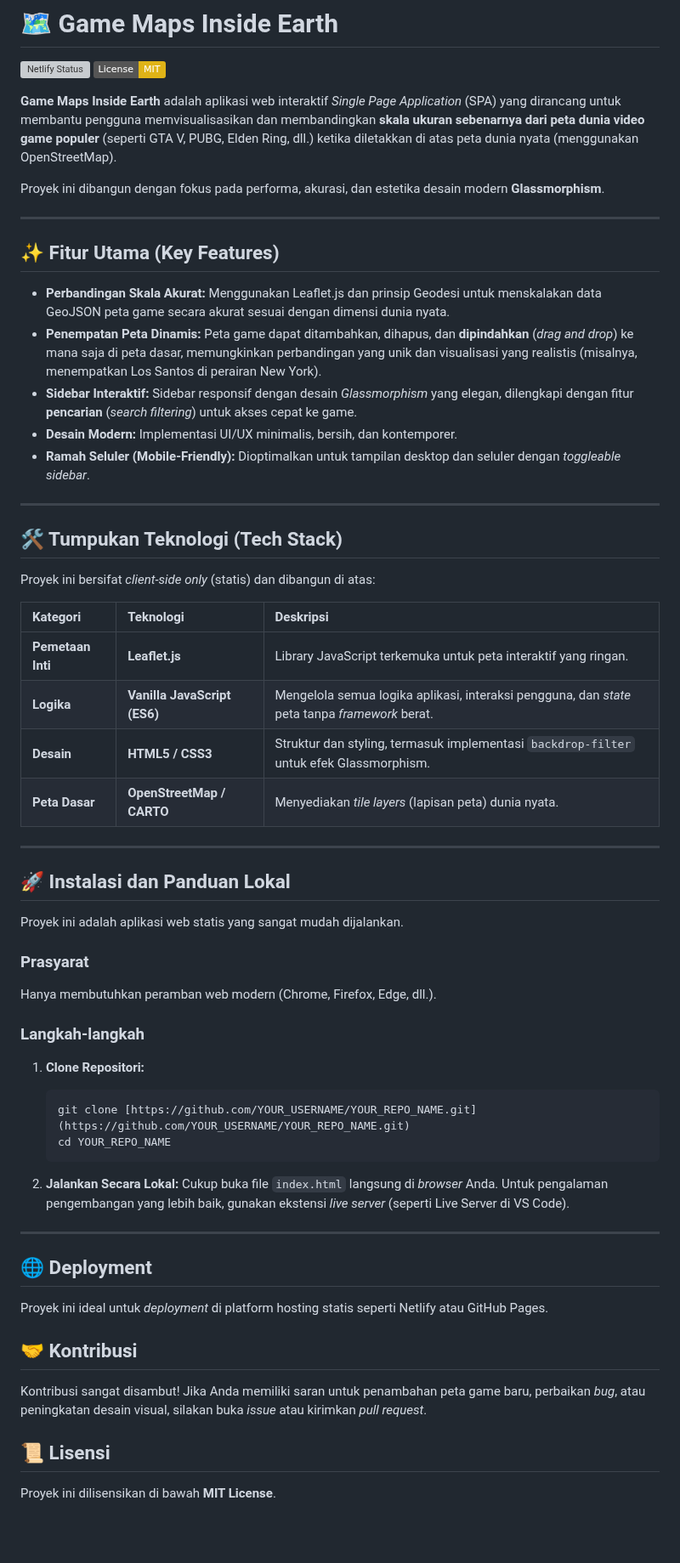
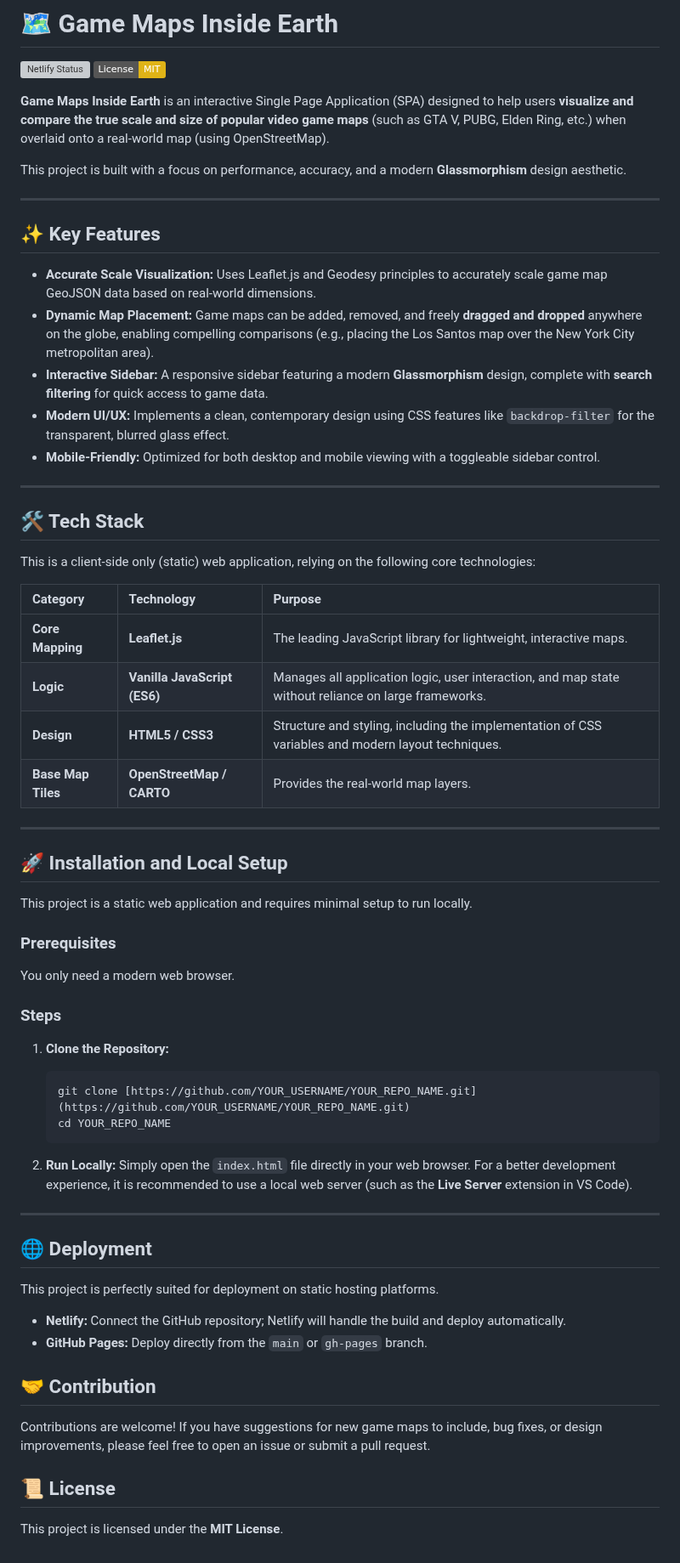
Before and after one commit to NurYahyaAkhmad/truesizegamemap.github.io, a Markdown page: README.md, the part around the change. Shown at 85% size. Rendered like a GitHub page; badges without logos; blank space fills up the shorter version; grey boxes are pictures that could not be loaded.

Commit message:
Translate README.md to English and update instructions
Translated the README.md content from Indonesian to English and updated the installation instructions.

````diff
--- a/README.md
+++ b/README.md
@@ -3,64 +3,67 @@
 [![Netlify Status](https://api.netlify.com/api/v1/badges/YOUR_NETLIFY_ID/deploy-status)](https://app.netlify.com/sites/YOUR_SITE_NAME/deploys)
 [![License: MIT](https://img.shields.io/badge/License-MIT-yellow.svg)](https://opensource.org/licenses/MIT)
 
-**Game Maps Inside Earth** adalah aplikasi web interaktif *Single Page Application* (SPA) yang dirancang untuk membantu pengguna memvisualisasikan dan membandingkan **skala ukuran sebenarnya dari peta dunia video game populer** (seperti GTA V, PUBG, Elden Ring, dll.) ketika diletakkan di atas peta dunia nyata (menggunakan OpenStreetMap).
+**Game Maps Inside Earth** is an interactive Single Page Application (SPA) designed to help users **visualize and compare the true scale and size of popular video game maps** (such as GTA V, PUBG, Elden Ring, etc.) when overlaid onto a real-world map (using OpenStreetMap).
 
-Proyek ini dibangun dengan fokus pada performa, akurasi, dan estetika desain modern **Glassmorphism**.
+This project is built with a focus on performance, accuracy, and a modern **Glassmorphism** design aesthetic.
 
 ---
 
-## ✨ Fitur Utama (Key Features)
+## ✨ Key Features
 
-* **Perbandingan Skala Akurat:** Menggunakan Leaflet.js dan prinsip Geodesi untuk menskalakan data GeoJSON peta game secara akurat sesuai dengan dimensi dunia nyata.
-* **Penempatan Peta Dinamis:** Peta game dapat ditambahkan, dihapus, dan **dipindahkan** (*drag and drop*) ke mana saja di peta dasar, memungkinkan perbandingan yang unik dan visualisasi yang realistis (misalnya, menempatkan Los Santos di perairan New York).
-* **Sidebar Interaktif:** Sidebar responsif dengan desain *Glassmorphism* yang elegan, dilengkapi dengan fitur **pencarian** (*search filtering*) untuk akses cepat ke game.
-* **Desain Modern:** Implementasi UI/UX minimalis, bersih, dan kontemporer.
-* **Ramah Seluler (Mobile-Friendly):** Dioptimalkan untuk tampilan desktop dan seluler dengan *toggleable sidebar*.
+* **Accurate Scale Visualization:** Uses Leaflet.js and Geodesy principles to accurately scale game map GeoJSON data based on real-world dimensions.
+* **Dynamic Map Placement:** Game maps can be added, removed, and freely **dragged and dropped** anywhere on the globe, enabling compelling comparisons (e.g., placing the Los Santos map over the New York City metropolitan area).
+* **Interactive Sidebar:** A responsive sidebar featuring a modern **Glassmorphism** design, complete with **search filtering** for quick access to game data.
+* **Modern UI/UX:** Implements a clean, contemporary design using CSS features like `backdrop-filter` for the transparent, blurred glass effect.
+* **Mobile-Friendly:** Optimized for both desktop and mobile viewing with a toggleable sidebar control.
 
 ---
 
-## 🛠️ Tumpukan Teknologi (Tech Stack)
+## 🛠️ Tech Stack
 
-Proyek ini bersifat *client-side only* (statis) dan dibangun di atas:
+This is a client-side only (static) web application, relying on the following core technologies:
 
-| Kategori | Teknologi | Deskripsi |
+| Category | Technology | Purpose |
 | :--- | :--- | :--- |
-| **Pemetaan Inti** | **Leaflet.js** | Library JavaScript terkemuka untuk peta interaktif yang ringan. |
-| **Logika** | **Vanilla JavaScript (ES6)** | Mengelola semua logika aplikasi, interaksi pengguna, dan *state* peta tanpa *framework* berat. |
-| **Desain** | **HTML5 / CSS3** | Struktur dan styling, termasuk implementasi `backdrop-filter` untuk efek Glassmorphism. |
-| **Peta Dasar** | **OpenStreetMap / CARTO** | Menyediakan *tile layers* (lapisan peta) dunia nyata. |
+| **Core Mapping** | **Leaflet.js** | The leading JavaScript library for lightweight, interactive maps. |
+| **Logic** | **Vanilla JavaScript (ES6)** | Manages all application logic, user interaction, and map state without reliance on large frameworks. |
+| **Design** | **HTML5 / CSS3** | Structure and styling, including the implementation of CSS variables and modern layout techniques. |
+| **Base Map Tiles** | **OpenStreetMap / CARTO** | Provides the real-world map layers. |
 
 ---
 
-## 🚀 Instalasi dan Panduan Lokal
+## 🚀 Installation and Local Setup
 
-Proyek ini adalah aplikasi web statis yang sangat mudah dijalankan.
+This project is a static web application and requires minimal setup to run locally.
 
-### Prasyarat
+### Prerequisites
 
-Hanya membutuhkan peramban web modern (Chrome, Firefox, Edge, dll.).
+You only need a modern web browser.
 
-### Langkah-langkah
+### Steps
 
-1.  **Clone Repositori:**
+1.  **Clone the Repository:**
     ```bash
     git clone [https://github.com/YOUR_USERNAME/YOUR_REPO_NAME.git](https://github.com/YOUR_USERNAME/YOUR_REPO_NAME.git)
     cd YOUR_REPO_NAME
     ```
 
-2.  **Jalankan Secara Lokal:**
-    Cukup buka file `index.html` langsung di *browser* Anda. Untuk pengalaman pengembangan yang lebih baik, gunakan ekstensi *live server* (seperti Live Server di VS Code).
+2.  **Run Locally:**
+    Simply open the `index.html` file directly in your web browser. For a better development experience, it is recommended to use a local web server (such as the **Live Server** extension in VS Code).
 
 ---
 
 ## 🌐 Deployment
 
-Proyek ini ideal untuk *deployment* di platform hosting statis seperti Netlify atau GitHub Pages.
+This project is perfectly suited for deployment on static hosting platforms.
 
-## 🤝 Kontribusi
+* **Netlify:** Connect the GitHub repository; Netlify will handle the build and deploy automatically.
+* **GitHub Pages:** Deploy directly from the `main` or `gh-pages` branch.
 
-Kontribusi sangat disambut! Jika Anda memiliki saran untuk penambahan peta game baru, perbaikan *bug*, atau peningkatan desain visual, silakan buka *issue* atau kirimkan *pull request*.
+## 🤝 Contribution
 
-## 📜 Lisensi
+Contributions are welcome! If you have suggestions for new game maps to include, bug fixes, or design improvements, please feel free to open an issue or submit a pull request.
 
-Proyek ini dilisensikan di bawah **MIT License**.
+## 📜 License
+
+This project is licensed under the **MIT License**.
````
